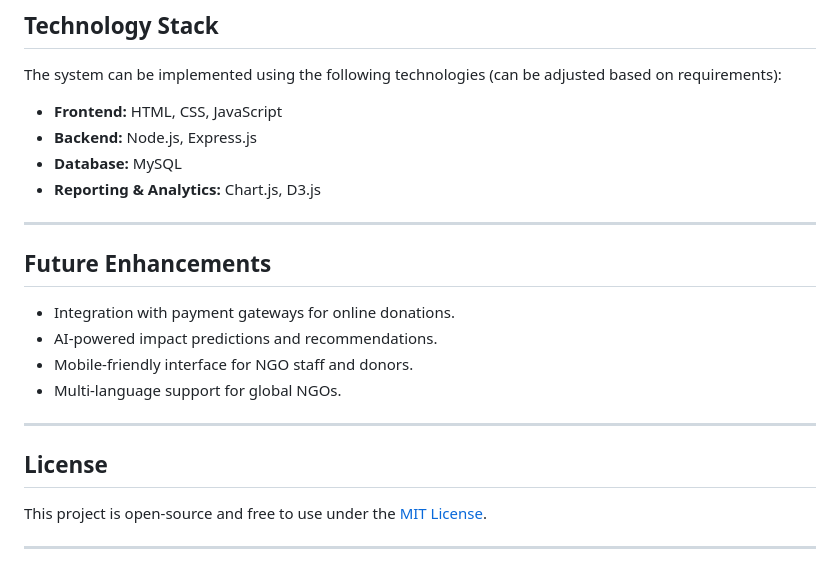
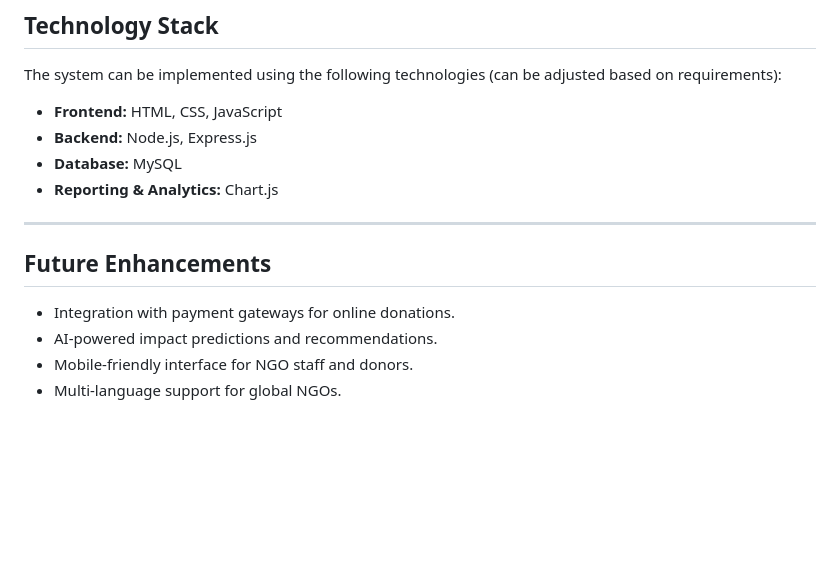
Before and after one commit to Mafia-1911/NGO-Impact-Reporting-System, a Markdown page: README.md, the part around the change. GitHub-like rendering; blank space fills up the shorter version.

```diff
--- a/README.md
+++ b/README.md
@@ -64,7 +64,7 @@ The system can be implemented using the following technologies (can be adjusted
 - **Frontend:** HTML, CSS, JavaScript
 - **Backend:** Node.js, Express.js
 - **Database:** MySQL
-- **Reporting & Analytics:** Chart.js, D3.js
+- **Reporting & Analytics:** Chart.js
 
 ---
 
@@ -73,10 +73,3 @@ The system can be implemented using the following technologies (can be adjusted
 - AI-powered impact predictions and recommendations.
 - Mobile-friendly interface for NGO staff and donors.
 - Multi-language support for global NGOs.
-
----
-
-## License
-This project is open-source and free to use under the [MIT License](LICENSE).
-
----
```
